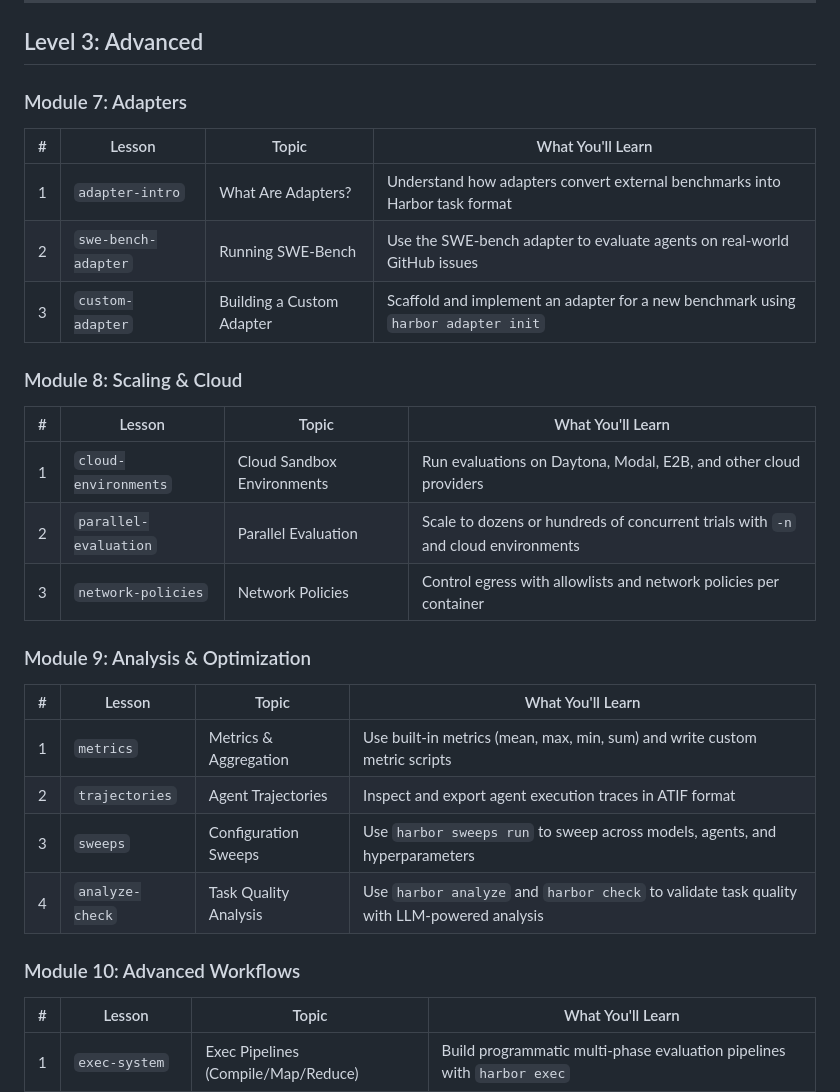
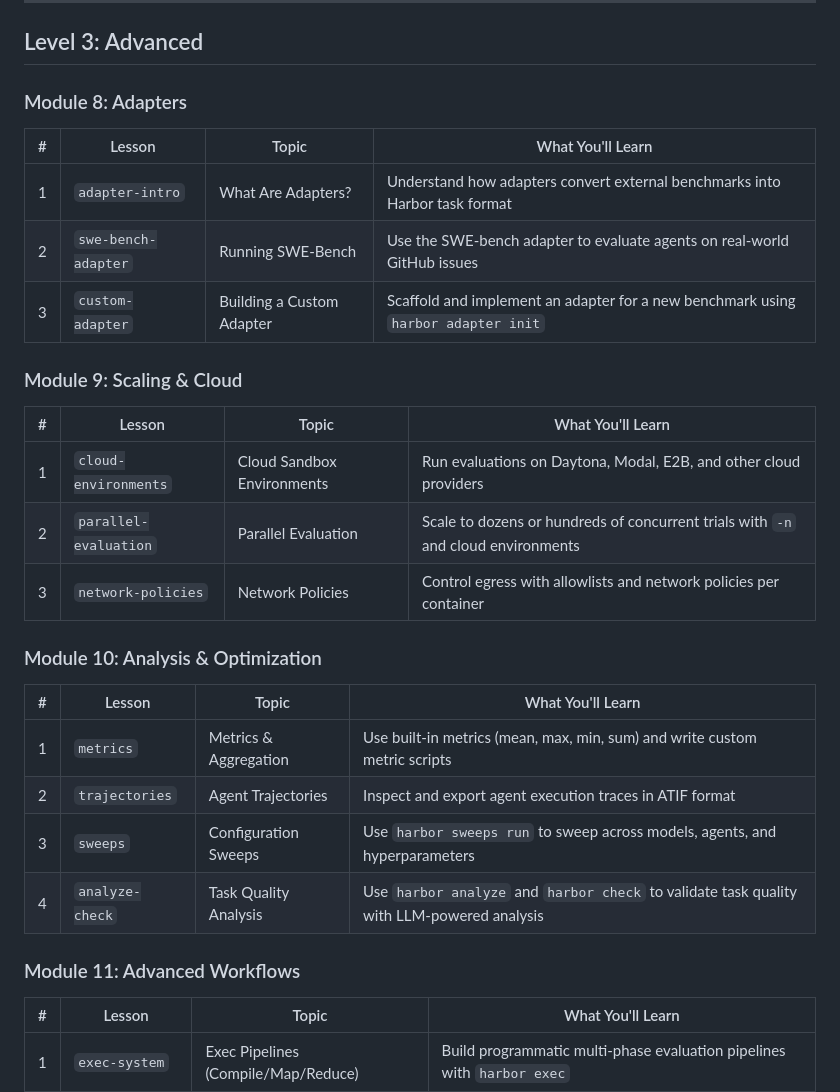
Before and after one commit to lukaskellerstein/harbor-tutorial, a Markdown page: syllabus.md, the part around one of its changes. Drawn GitHub-style.

```diff
--- a/syllabus.md
+++ b/syllabus.md
@@ -65,7 +75,7 @@ A progressive, hands-on tutorial for learning Harbor — the open-source framewo
 
 ## Level 3: Advanced
 
-### Module 7: Adapters
+### Module 8: Adapters
 
 | # | Lesson | Topic | What You'll Learn |
 |---|--------|-------|-------------------|
@@ -73,7 +83,7 @@ A progressive, hands-on tutorial for learning Harbor — the open-source framewo
 | 2 | `swe-bench-adapter` | Running SWE-Bench | Use the SWE-bench adapter to evaluate agents on real-world GitHub issues |
 | 3 | `custom-adapter` | Building a Custom Adapter | Scaffold and implement an adapter for a new benchmark using `harbor adapter init` |
 
-### Module 8: Scaling & Cloud
+### Module 9: Scaling & Cloud
 
 | # | Lesson | Topic | What You'll Learn |
 |---|--------|-------|-------------------|
@@ -81,7 +91,7 @@ A progressive, hands-on tutorial for learning Harbor — the open-source framewo
 | 2 | `parallel-evaluation` | Parallel Evaluation | Scale to dozens or hundreds of concurrent trials with `-n` and cloud environments |
 | 3 | `network-policies` | Network Policies | Control egress with allowlists and network policies per container |
 
-### Module 9: Analysis & Optimization
+### Module 10: Analysis & Optimization
 
 | # | Lesson | Topic | What You'll Learn |
 |---|--------|-------|-------------------|
@@ -90,7 +100,7 @@ A progressive, hands-on tutorial for learning Harbor — the open-source framewo
 | 3 | `sweeps` | Configuration Sweeps | Use `harbor sweeps run` to sweep across models, agents, and hyperparameters |
 | 4 | `analyze-check` | Task Quality Analysis | Use `harbor analyze` and `harbor check` to validate task quality with LLM-powered analysis |
 
-### Module 10: Advanced Workflows
+### Module 11: Advanced Workflows
 
 | # | Lesson | Topic | What You'll Learn |
 |---|--------|-------|-------------------|
```
Also changed, not shown: other parts of syllabus.md (+15 -4 lines).
